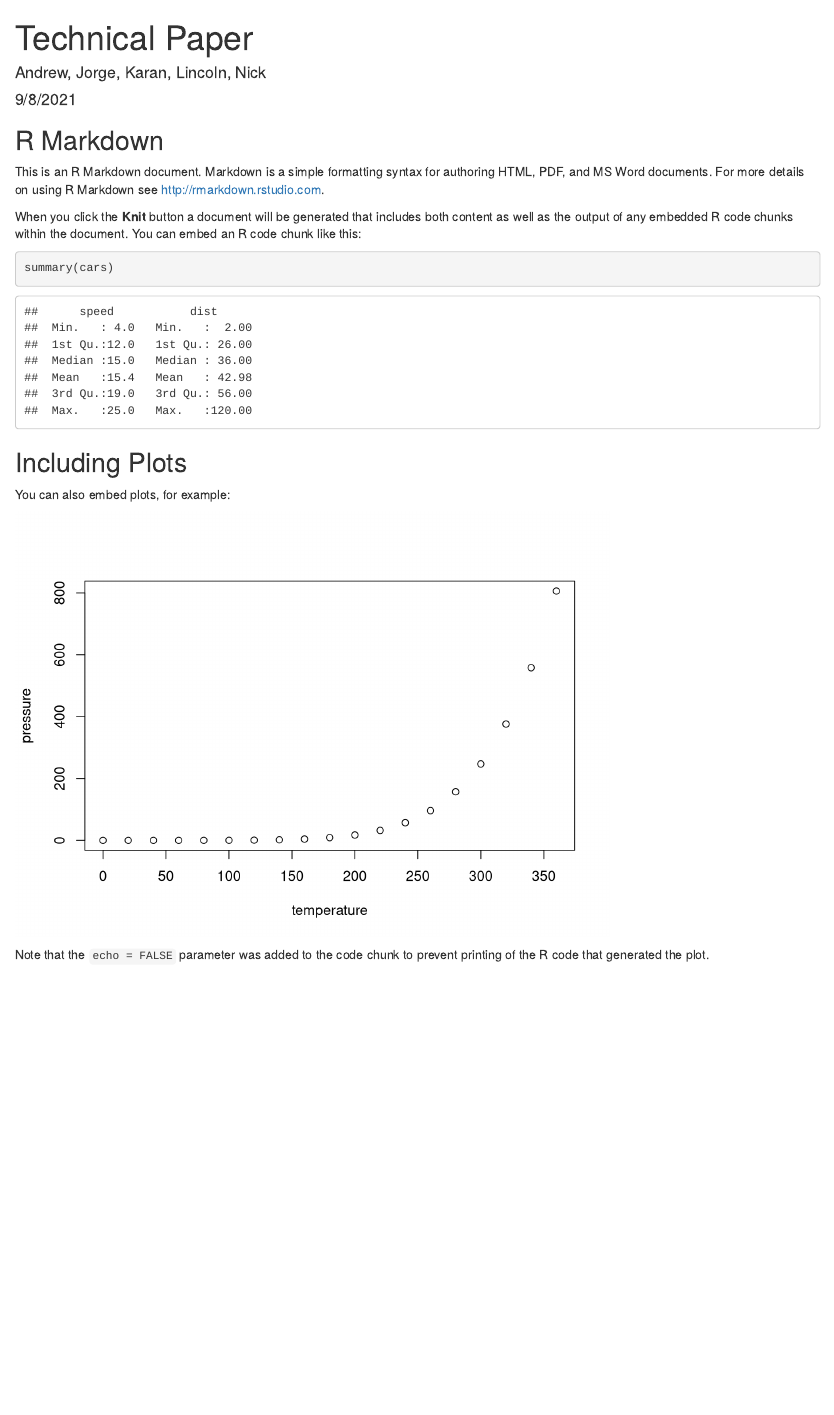
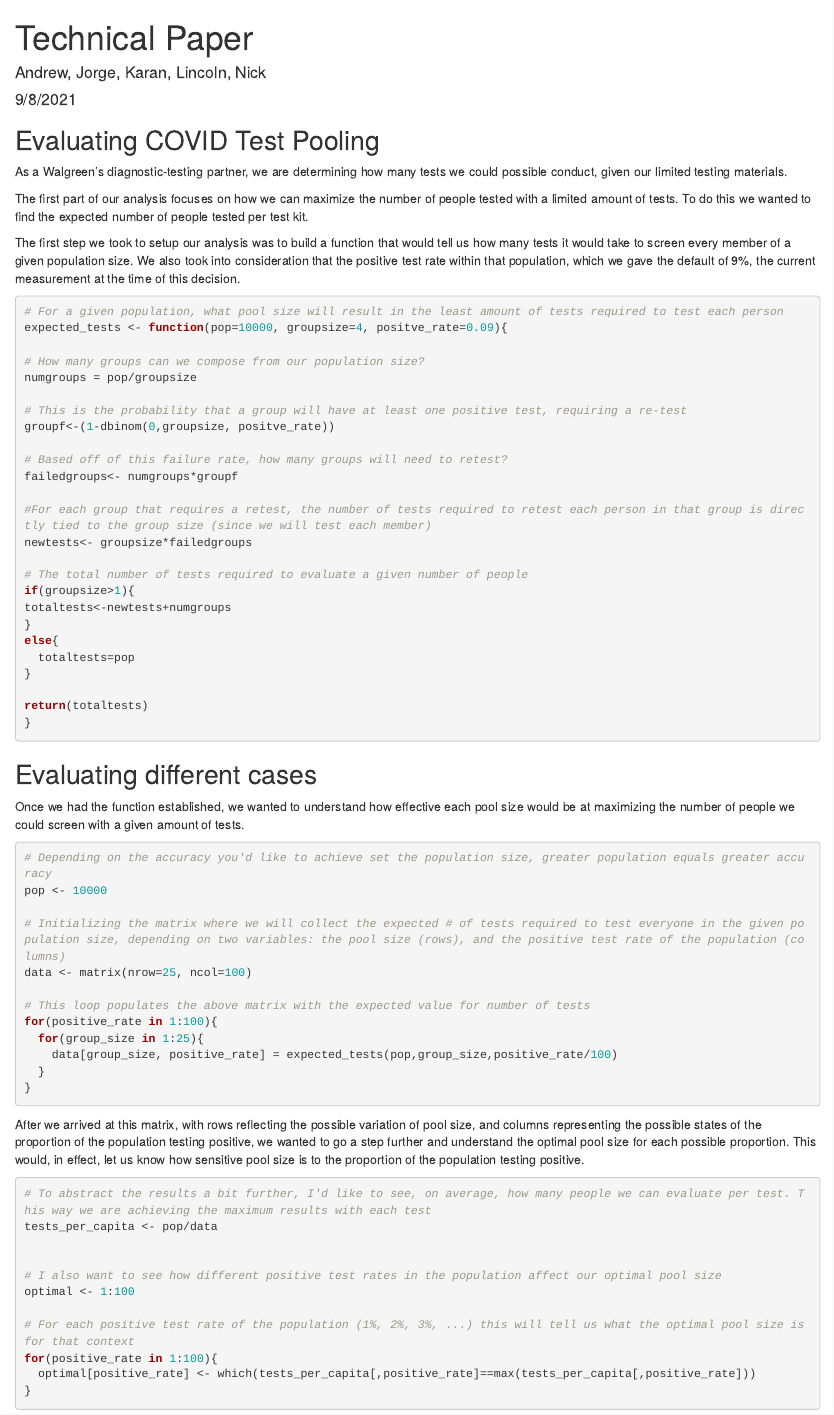
Before and after one commit to nicholaslwright/Evaluating-Covid-Test-Pooling, an R Markdown document (Technical Paper.Rmd): the page in a window 1100 px wide, from its top. Rendered offline with R 4.5, knitr and Pandoc, with nearby package versions.

Commit message:
Updated Technical Paper

````diff
--- a/Technical Paper.Rmd
+++ b/Technical Paper.Rmd
@@ -9,22 +9,77 @@ output: html_document
 knitr::opts_chunk$set(echo = TRUE)
 ```
 
-## R Markdown
+## Evaluating COVID Test Pooling
 
-This is an R Markdown document. Markdown is a simple formatting syntax for authoring HTML, PDF, and MS Word documents. For more details on using R Markdown see <http://rmarkdown.rstudio.com>.
+As a Walgreen's diagnostic-testing partner, we are determining how many tests we could possible conduct, given our limited testing materials.
 
-When you click the **Knit** button a document will be generated that includes both content as well as the output of any embedded R code chunks within the document. You can embed an R code chunk like this:
+The first part of our analysis focuses on how we can maximize the number of people tested with a limited amount of tests. To do this we wanted to find the expected number of people tested per test kit.
 
-```{r cars}
-summary(cars)
+The first step we took to setup our analysis was to build a function that would tell us how many tests it would take to screen every member of a given population size. We also took into consideration that the positive test rate within that population, which we gave the default of 9%, the current measurement at the time of this decision.
+
+```{r}
+# For a given population, what pool size will result in the least amount of tests required to test each person
+expected_tests <- function(pop=10000, groupsize=4, positve_rate=0.09){
+
+# How many groups can we compose from our population size?
+numgroups = pop/groupsize
+
+# This is the probability that a group will have at least one positive test, requiring a re-test
+groupf<-(1-dbinom(0,groupsize, positve_rate))
+
+# Based off of this failure rate, how many groups will need to retest?
+failedgroups<- numgroups*groupf
+
+#For each group that requires a retest, the number of tests required to retest each person in that group is directly tied to the group size (since we will test each member)
+newtests<- groupsize*failedgroups
+
+# The total number of tests required to evaluate a given number of people
+if(groupsize>1){
+totaltests<-newtests+numgroups
+}
+else{
+  totaltests=pop
+}
+
+return(totaltests)
+}
 ```
 
-## Including Plots
 
-You can also embed plots, for example:
+## Evaluating different cases
 
-```{r pressure, echo=FALSE}
-plot(pressure)
+Once we had the function established, we wanted to understand how effective each pool size would be at maximizing the number of people we could screen with a given amount of tests.
+
+```{r}
+
+# Depending on the accuracy you'd like to achieve set the population size, greater population equals greater accuracy
+pop <- 10000
+
+# Initializing the matrix where we will collect the expected # of tests required to test everyone in the given population size, depending on two variables: the pool size (rows), and the positive test rate of the population (columns)
+data <- matrix(nrow=25, ncol=100)
+
+# This loop populates the above matrix with the expected value for number of tests
+for(positive_rate in 1:100){
+  for(group_size in 1:25){
+    data[group_size, positive_rate] = expected_tests(pop,group_size,positive_rate/100)
+  }
+}
 ```
 
-Note that the `echo = FALSE` parameter was added to the code chunk to prevent printing of the R code that generated the plot.
+
+After we arrived at this matrix, with rows reflecting the possible variation of pool size, and columns representing the possible states of the proportion of the population testing positive, we wanted to go a step further and understand the optimal pool size for each possible proportion. This would, in effect, let us know how sensitive pool size is to the proportion of the population testing positive.
+
+```{r}
+# To abstract the results a bit further, I'd like to see, on average, how many people we can evaluate per test. This way we are achieving the maximum results with each test
+tests_per_capita <- pop/data
+
+
+# I also want to see how different positive test rates in the population affect our optimal pool size
+optimal <- 1:100
+
+# For each positive test rate of the population (1%, 2%, 3%, ...) this will tell us what the optimal pool size is for that context
+for(positive_rate in 1:100){
+  optimal[positive_rate] <- which(tests_per_capita[,positive_rate]==max(tests_per_capita[,positive_rate]))
+}
+
+```
````
Also changed, not shown: R Group Problem Set (Jorge's Code).R (+2 -12 lines), Technical-Paper.html.
